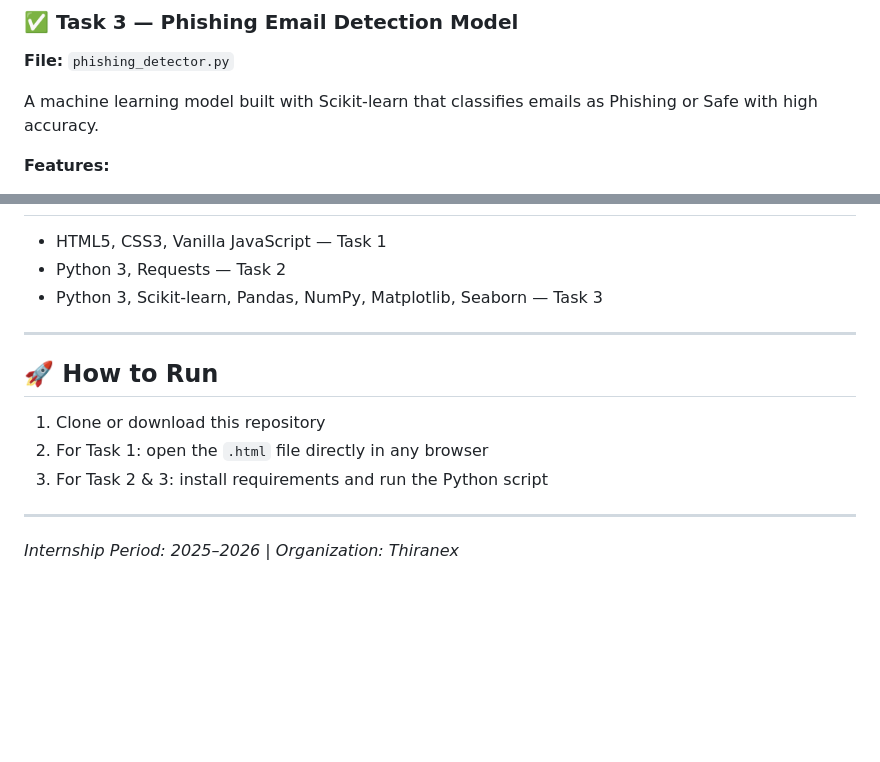
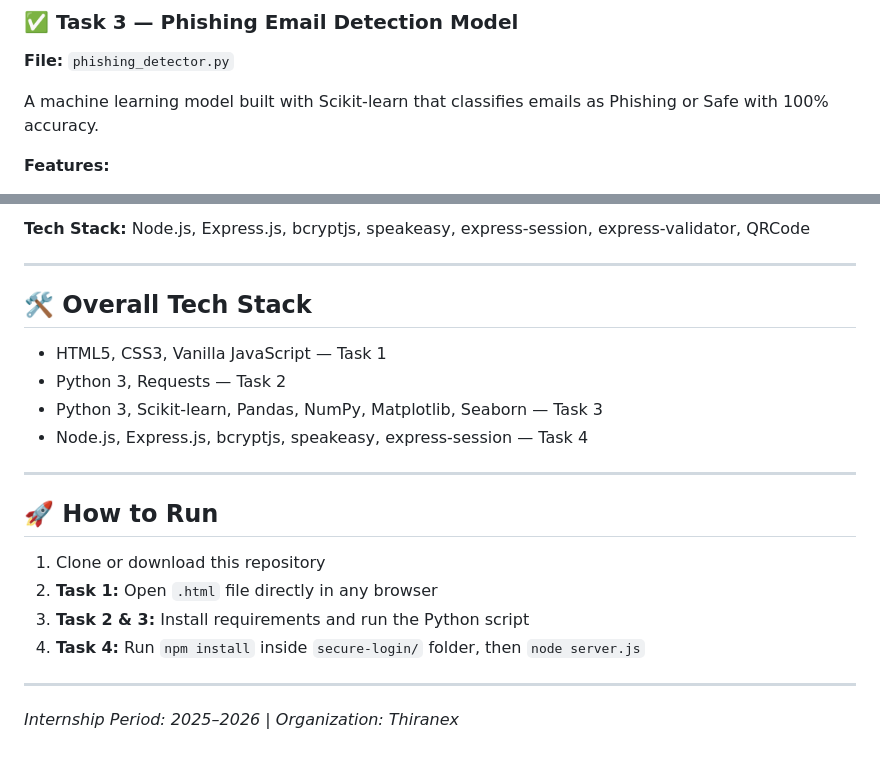
Before and after one commit to SrushtiMore16/Thiranex-internship, a Markdown page: README.md, 2 parts joined by grey strips. Rendered like a GitHub page; blank space fills up the shorter version.

```diff
--- a/README.md
+++ b/README.md
@@ -63,7 +63,7 @@ python3 vulnerability_scanner.py
 ### ✅ Task 3 — Phishing Email Detection Model
 **File:** `phishing_detector.py`
 
-A machine learning model built with Scikit-learn that classifies emails as Phishing or Safe with high accuracy.
+A machine learning model built with Scikit-learn that classifies emails as Phishing or Safe with 100% accuracy.
 
 **Features:**
 - Trained on 80 emails (40 phishing + 40 safe)
@@ -92,13 +147,20 @@ python3 phishing_detector.py
+**Tech Stack:** Node.js, Express.js, bcryptjs, speakeasy, express-session, express-validator, QRCode
+
+---
+
+## 🛠️ Overall Tech Stack
 - HTML5, CSS3, Vanilla JavaScript — Task 1
 - Python 3, Requests — Task 2
 - Python 3, Scikit-learn, Pandas, NumPy, Matplotlib, Seaborn — Task 3
+- Node.js, Express.js, bcryptjs, speakeasy, express-session — Task 4
 
 ---
 
 ## 🚀 How to Run
 1. Clone or download this repository
-2. For Task 1: open the `.html` file directly in any browser
-3. For Task 2 & 3: install requirements and run the Python script
+2. **Task 1:** Open `.html` file directly in any browser
+3. **Task 2 & 3:** Install requirements and run the Python script
+4. **Task 4:** Run `npm install` inside `secure-login/` folder, then `node server.js`
 
 ---
 
```
Also changed, not shown: other parts of README.md (+57 -2 lines).
